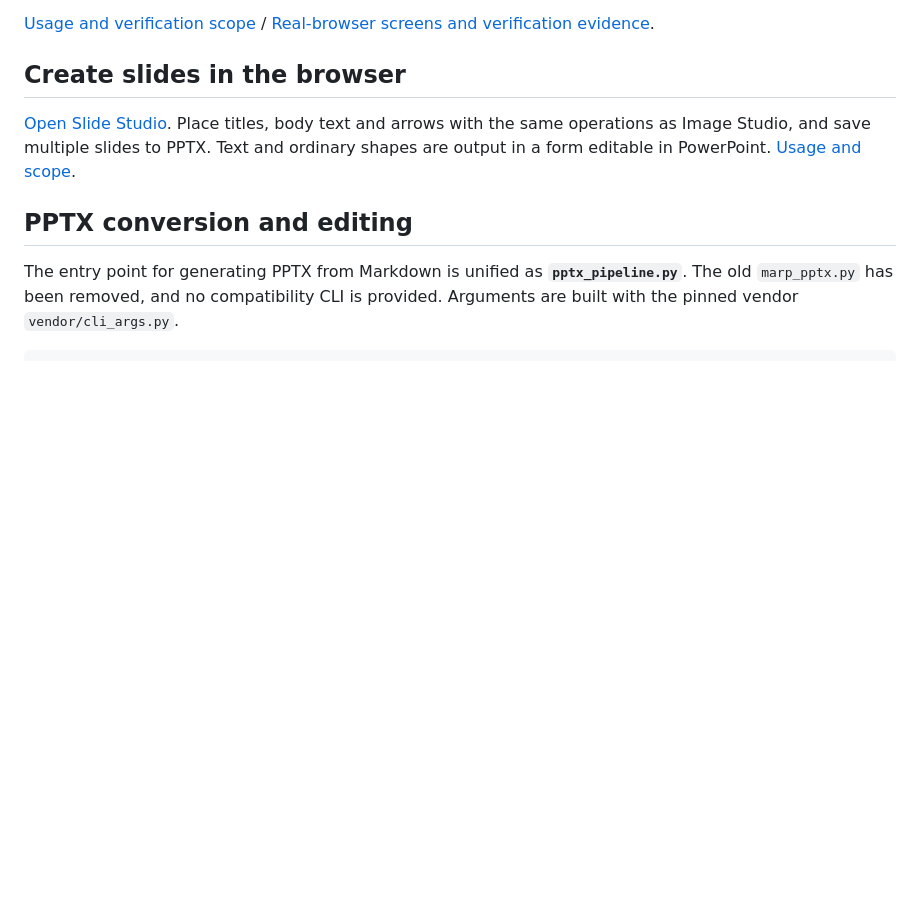
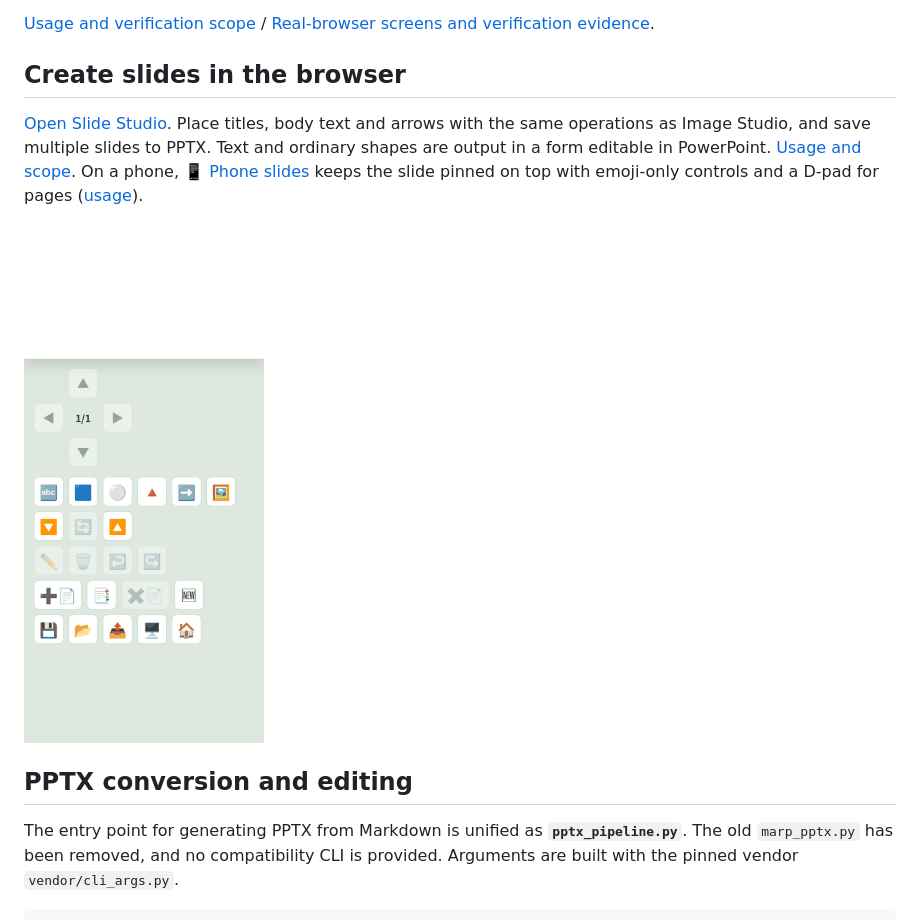
Before and after one commit to myon-bioinformatics/Ironmate, a Markdown page: README.md, the part around the change. GitHub-like rendering; pictures changed too: docs/assets/phone-slides.gif (added); blank space fills up the shorter version.

```diff
--- a/README.md
+++ b/README.md
@@ -37,7 +37,9 @@ not a guarantee of faithfully reproducing edited PPTX in HTML.
 
 ## Create slides in the browser
 
-[Open Slide Studio](https://myon-bioinformatics.github.io/Ironmate/slides/). Place titles, body text and arrows with the same operations as Image Studio, and save multiple slides to PPTX. Text and ordinary shapes are output in a form editable in PowerPoint. [Usage and scope](docs/slide-studio.md).
+[Open Slide Studio](https://myon-bioinformatics.github.io/Ironmate/slides/). Place titles, body text and arrows with the same operations as Image Studio, and save multiple slides to PPTX. Text and ordinary shapes are output in a form editable in PowerPoint. [Usage and scope](docs/slide-studio.md). On a phone, [📱 Phone slides](https://myon-bioinformatics.github.io/Ironmate/slides/phone/) keeps the slide pinned on top with emoji-only controls and a D-pad for pages ([usage](docs/slide-studio.md#-phone-slides)).
+
+<img src="docs/assets/phone-slides.gif" width="240" alt="Phone slides: a blank slide pinned on top, adding a text box, editing it later, making every text bigger, a second page with a rectangle and an arrow, and turning pages with the D-pad">
 
 ## PPTX conversion and editing
 
```
Also changed, not shown: docs/slide-studio.md (+23 -0 lines), 6 other files.
